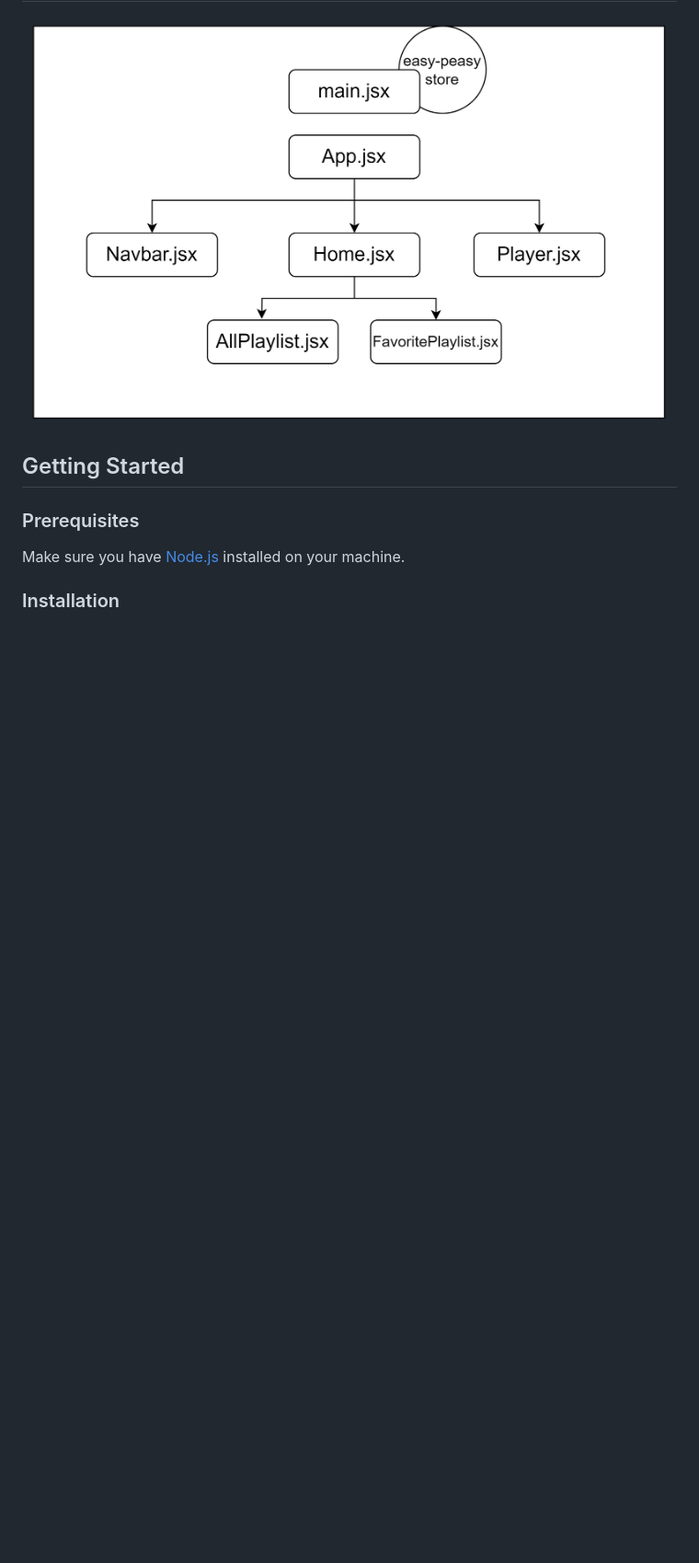
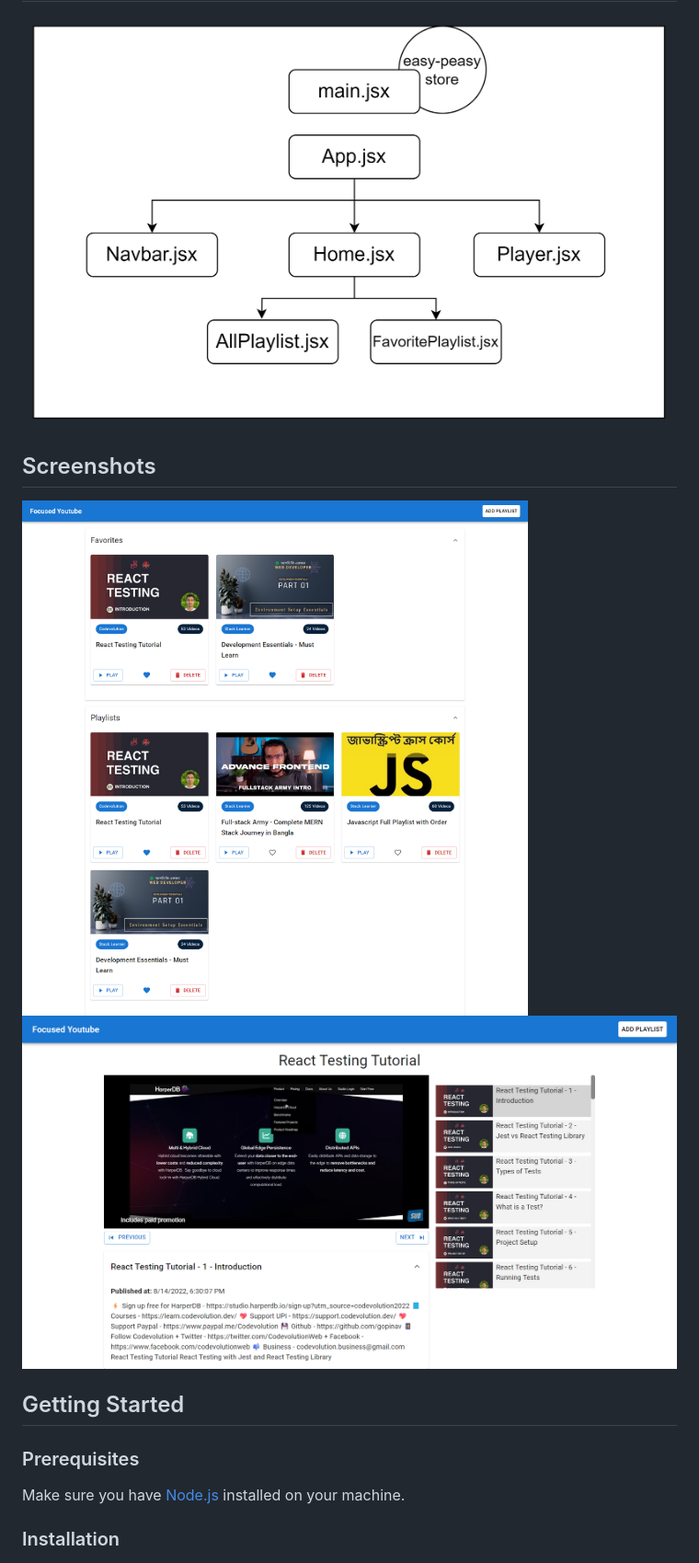
Before and after one commit to readwanmd/Focused-YouTube, a Markdown page: README.md, the part around the change. Shown: that part at 92% size. Drawn GitHub-style; pictures changed too: public/home.png (added), public/player.png (added); blank space fills up the shorter version.

Commit message:
screencapture added

```diff
--- a/README.md
+++ b/README.md
@@ -22,6 +22,11 @@ Focused-YouTube is a distraction-free YouTube playlist player that allows you to
 ## Components Tree
 
 ![component tree](./public/componentsTree.png)
+
+## Screenshots
+
+![screenshots](./public/home.png)
+![screenshots](./public/player.png)
 
 ## Getting Started
 
```
